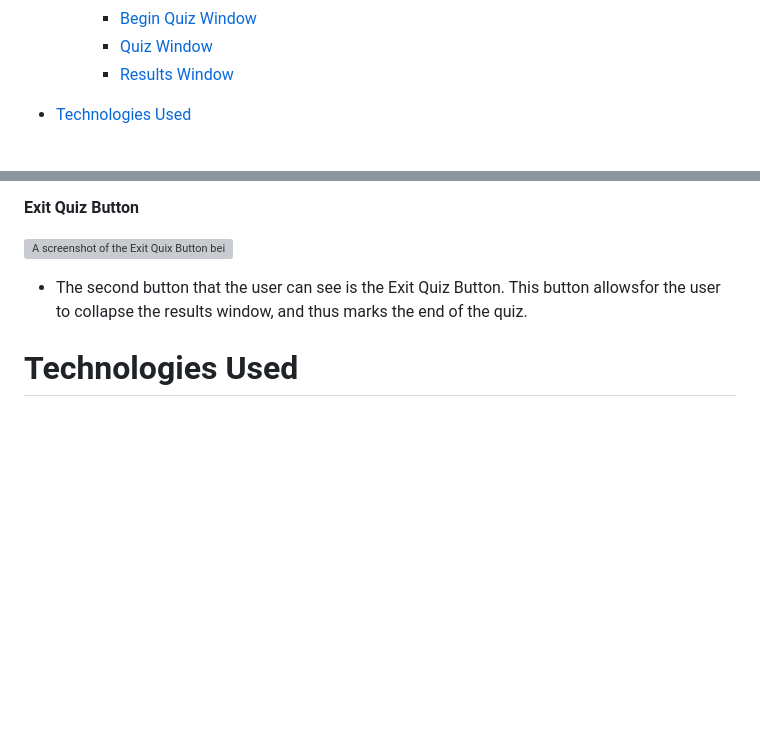
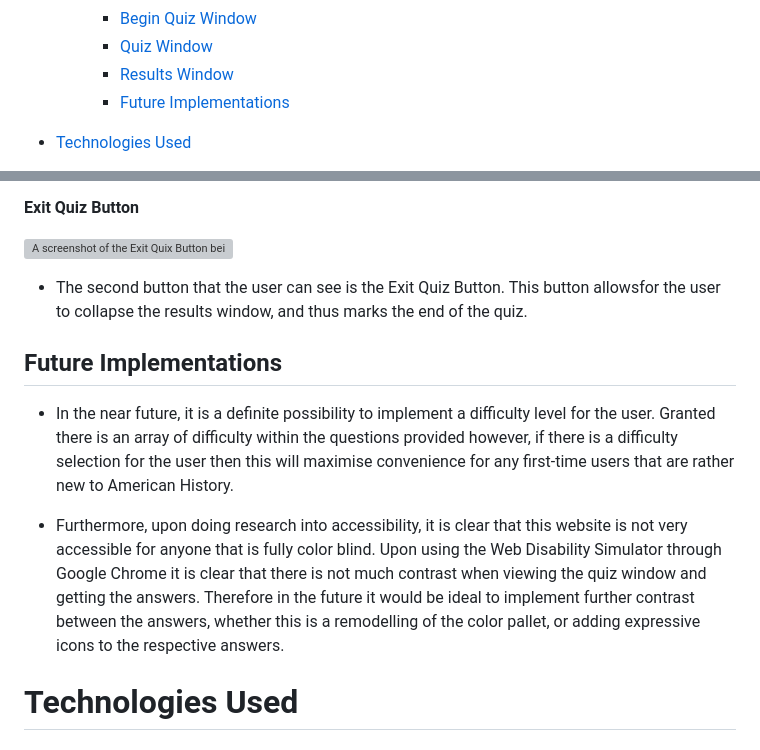
Before and after one commit to cameronjamesw/american-history-quiz, a Markdown page: README.md, 2 parts joined by grey strips. Rendered like a GitHub page; blank space fills up the shorter version; grey boxes are pictures that could not be loaded.

Commit message:
add future implementations

```diff
--- a/README.md
+++ b/README.md
@@ -28,6 +28,7 @@ View the live sight here - [The Star Spangled Quiz](https://cameronjamesw.github
         * [Begin Quiz Window](#begin-quiz-window)
         * [Quiz Window](#quiz-window)
         * [Results Window](#results-window)
+        * [Future Implementations](#future-implementations)
 
 * [Technologies Used](#technologies-used)
     * [Languages Used](#languages-used)
@@ -207,6 +208,12 @@ To clone the repository:
 
 - The second button that the user can see is the Exit Quiz Button. This button allowsfor the user to collapse the results window, and thus marks the end of the quiz.
 
+## Future Implementations
+
+- In the near future, it is a definite possibility to implement a difficulty level for the user. Granted there is an array of difficulty within the questions provided however, if there is a difficulty selection for the user then this will maximise convenience for any first-time users that are rather new to American History.
+
+- Furthermore, upon doing research into accessibility, it is clear that this website is not very accessible for anyone that is fully color blind. Upon using the Web Disability Simulator through Google Chrome it is clear that there is not much contrast when viewing the quiz window and getting the answers. Therefore in the future it would be ideal to implement further contrast between the answers, whether this is a remodelling of the color pallet, or adding expressive icons to the respective answers.
+
 # Technologies Used
 
 ## Languages Used
```
